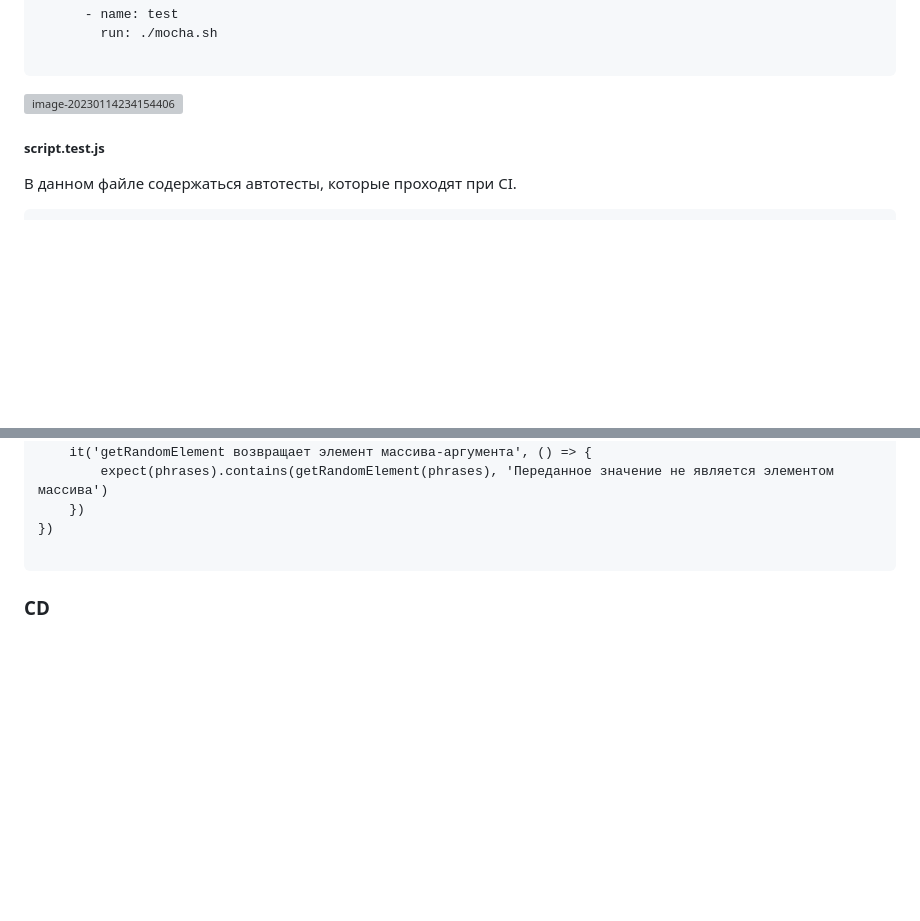
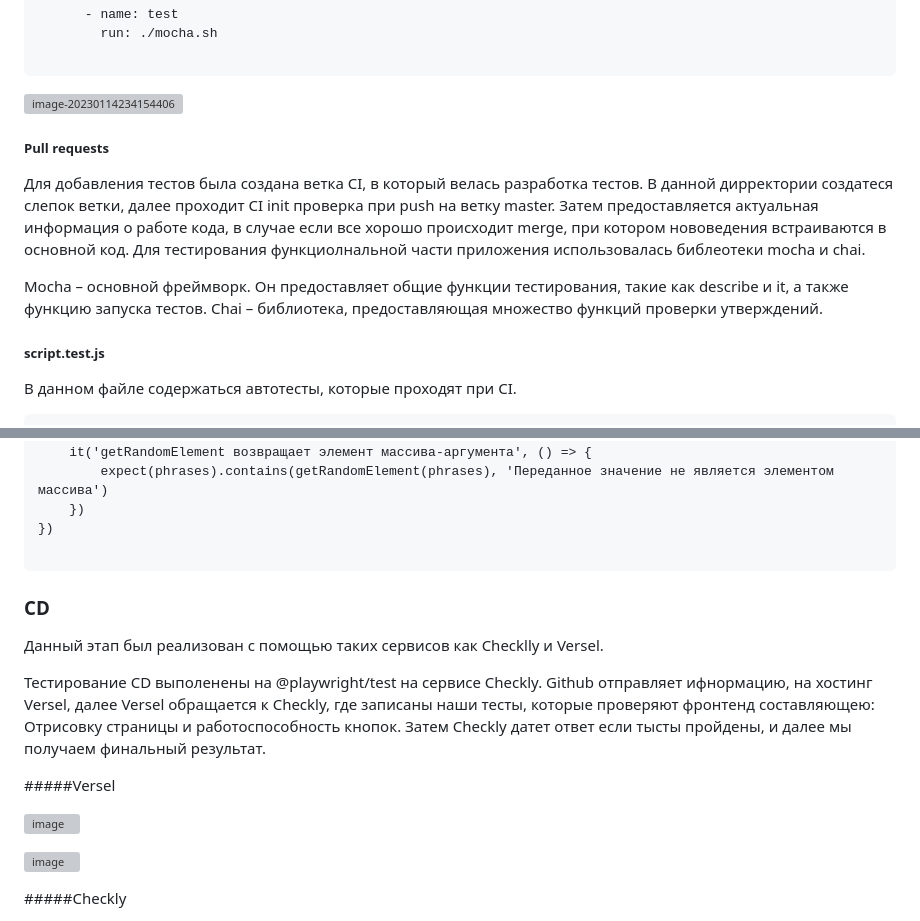
Before and after one commit to yaazzik/tg-motivation-bot-front, a Markdown page: README.md, 2 parts joined by grey strips. GitHub-like rendering; blank space fills up the shorter version; grey boxes are pictures that could not be loaded.

````diff
--- a/README.md
+++ b/README.md
@@ -56,6 +56,12 @@ jobs:
 
 ![image-20230114234154406](https://sun9-east.userapi.com/sun9-27/s/v1/ig2/iu8UvSLkrBh73p3B9bM3Ywq5X2B24sZZPHaEowuoulPNw0WNjT7KwP_hbPTqZH5vRezRgUnoe5GjoUOeLsJBNNUI.jpg?size=937x695&quality=96&type=album)
 
+##### Pull requests
+
+  Для добавления тестов была создана ветка CI, в который велась разработка тестов. В данной дирректории создатеся слепок ветки, далее проходит CI init проверка при push на ветку master. Затем предоставляется актуальная информация о работе кода, в случае если все хорошо происходит merge, при котором нововедения встраиваются в основной код. Для тестирования функциолнальной части приложения использовалась библеотеки mocha и chai.
+
+  Mocha – основной фреймворк. Он предоставляет общие функции тестирования, такие как describe и it, а также функцию запуска тестов.
+  Chai – библиотека, предоставляющая множество функций проверки утверждений.
 
 
 ##### script.test.js
@@ -86,3 +92,18 @@ describe('Тесты переменных', () => {
 ```
 
 ### CD
+
+Данный этап был реализован с помощью таких сервисов как Checklly и Versel.
+
+Тестирование CD выполенены на @playwright/test на сервисе Checkly.
+  Github отправляет ифнормацию, на хостинг Versel, далее Versel обращается к Checkly, где записаны наши тесты, которые проверяют фронтенд составляющею: Отрисовку страницы и работоспособность кнопок. Затем Checkly датет ответ если тысты пройдены, и далее мы получаем финальный результат.
+
+#####Versel
+
+![image](https://user-images.githubusercontent.com/60611845/212499177-a42bcfb9-0f5b-499a-8b5e-db32c9fba27f.png)
+
+![image](https://user-images.githubusercontent.com/60611845/212499172-abd3429c-ce68-4e7d-a78c-3deb92ec9c06.png)
+
+
+#####Checkly
+
````
Also changed, not shown: other parts of README.md (+89 -0 lines).
